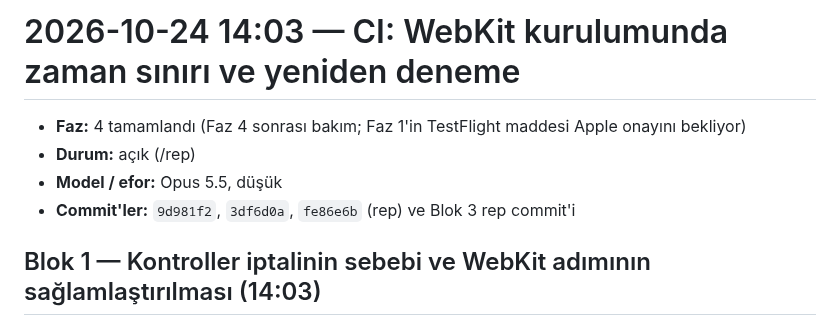
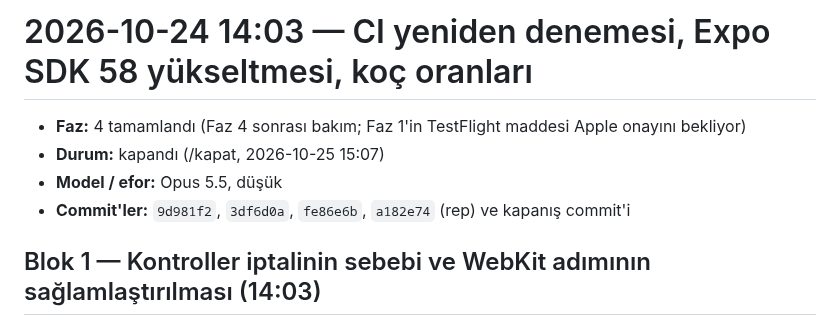
Before and after one commit to emir-eid/hooplab, a Markdown page: docs/sessions/2026-10-24-1403-ci-webkit-yeniden-deneme.md, the part around the change. GitHub-like rendering.

Commit message:
[F4] oturum: CI WebKit yeniden denemesi, Expo SDK 58 yükseltmesi (Expo Go çökmesi), koç oranları ölçümü; rapor kapandı
Co-Authored-By: Claude Opus 5.5 <noreply@anthropic.com>

```diff
--- a/docs/sessions/2026-10-24-1403-ci-webkit-yeniden-deneme.md
+++ b/docs/sessions/2026-10-24-1403-ci-webkit-yeniden-deneme.md
@@ -1,9 +1,9 @@
-# 2026-10-24 14:03 — CI: WebKit kurulumunda zaman sınırı ve yeniden deneme
+# 2026-10-24 14:03 — CI yeniden denemesi, Expo SDK 58 yükseltmesi, koç oranları
 
 - **Faz:** 4 tamamlandı (Faz 4 sonrası bakım; Faz 1'in TestFlight maddesi Apple onayını bekliyor)
-- **Durum:** açık (/rep)
+- **Durum:** kapandı (/kapat, 2026-10-25 15:07)
 - **Model / efor:** Opus 5.5, düşük
-- **Commit'ler:** `9d981f2`, `3df6d0a`, `fe86e6b` (rep) ve Blok 3 rep commit'i
+- **Commit'ler:** `9d981f2`, `3df6d0a`, `fe86e6b`, `a182e74` (rep) ve kapanış commit'i
 
 ## Blok 1 — Kontroller iptalinin sebebi ve WebKit adımının sağlamlaştırılması (14:03)
 
```
Also changed, not shown: docs/STATE.md (+1 -1 lines).
